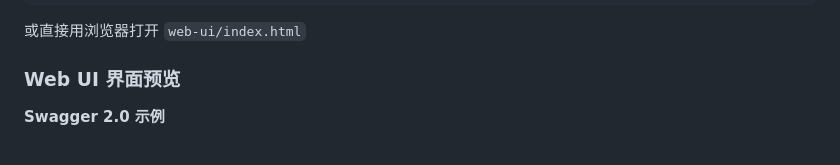
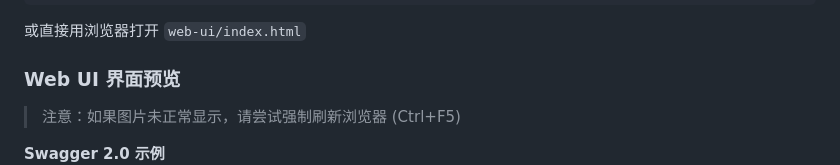
Before and after one commit to Emtemf/api-codegen, a Markdown page: README.md, the part around the change. Rendered like a GitHub page; blank space fills up the shorter version.

Commit message:
docs: 添加图片加载提示
提示用户如果图片未显示可以尝试强制刷新浏览器

```diff
--- a/README.md
+++ b/README.md
@@ -32,6 +32,8 @@ npx serve -l 8080
 或直接用浏览器打开 `web-ui/index.html`
 
 ### Web UI 界面预览
+
+> 注意：如果图片未正常显示，请尝试强制刷新浏览器 (Ctrl+F5)
 
 **Swagger 2.0 示例**
 ![Swagger Demo](docs/images/01-swagger-demo.png)
```
